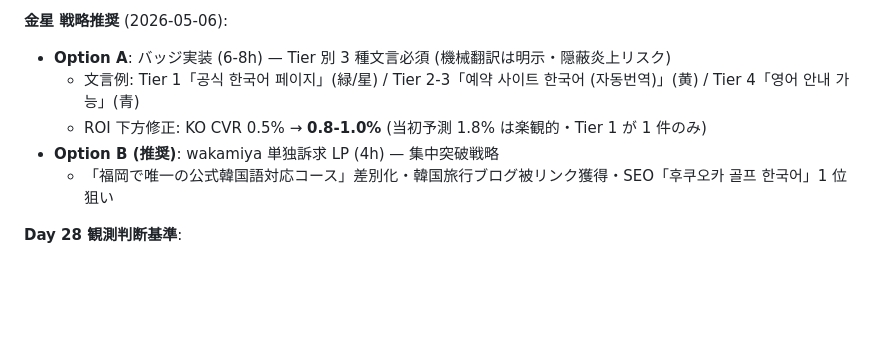
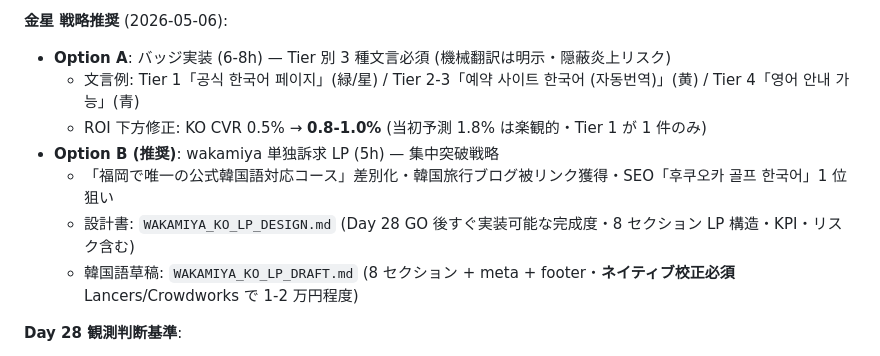
Before and after one commit to fukuokacolor-web/fukuoka-golf-guide, a Markdown page: NEXT_SESSION.md, the part around the change. Drawn GitHub-style; blank space fills up the shorter version.

```diff
--- a/NEXT_SESSION.md
+++ b/NEXT_SESSION.md
@@ -247,8 +247,10 @@ python scripts/deeplink_multi_course_jalan.py            # 適用
 - **Option A**: バッジ実装 (6-8h) — Tier 別 3 種文言必須 (機械翻訳は明示・隠蔽炎上リスク)
   - 文言例: Tier 1「공식 한국어 페이지」(緑/星) / Tier 2-3「예약 사이트 한국어 (자동번역)」(黄) / Tier 4「영어 안내 가능」(青)
   - ROI 下方修正: KO CVR 0.5% → **0.8-1.0%** (当初予測 1.8% は楽観的・Tier 1 が 1 件のみ)
-- **Option B (推奨)**: wakamiya 単独訴求 LP (4h) — 集中突破戦略
+- **Option B (推奨)**: wakamiya 単独訴求 LP (5h) — 集中突破戦略
   - 「福岡で唯一の公式韓国語対応コース」差別化・韓国旅行ブログ被リンク獲得・SEO「후쿠오카 골프 한국어」1 位狙い
+  - 設計書: `WAKAMIYA_KO_LP_DESIGN.md` (Day 28 GO 後すぐ実装可能な完成度・8 セクション LP 構造・KPI・リスク含む)
+  - 韓国語草稿: `WAKAMIYA_KO_LP_DRAFT.md` (8 セクション + meta + footer・**ネイティブ校正必須** Lancers/Crowdworks で 1-2 万円程度)
 
 **Day 28 観測判断基準**:
 - KO セッション > 月 50 + 直帰率 < 70% → Option A 実装 GO
```
Also changed, not shown: WAKAMIYA_KO_LP_DRAFT.md (added, +247 -0 lines).
